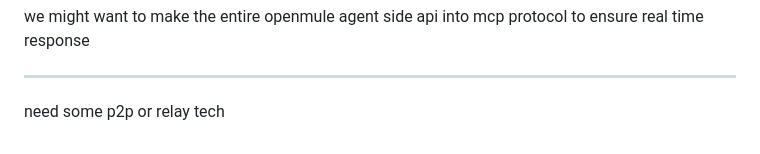
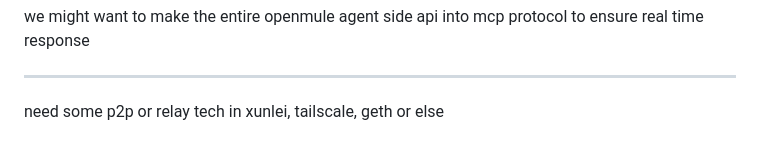
Before and after one commit to James4Ever0/openmule, a Markdown page: README.md, the part around the change. Drawn GitHub-style.

```diff
--- a/README.md
+++ b/README.md
@@ -118,4 +118,4 @@ we might want to make the entire openmule agent side api into mcp protocol to en
 
 ---
 
-need some p2p or relay tech
+need some p2p or relay tech in xunlei, tailscale, geth or else
```
